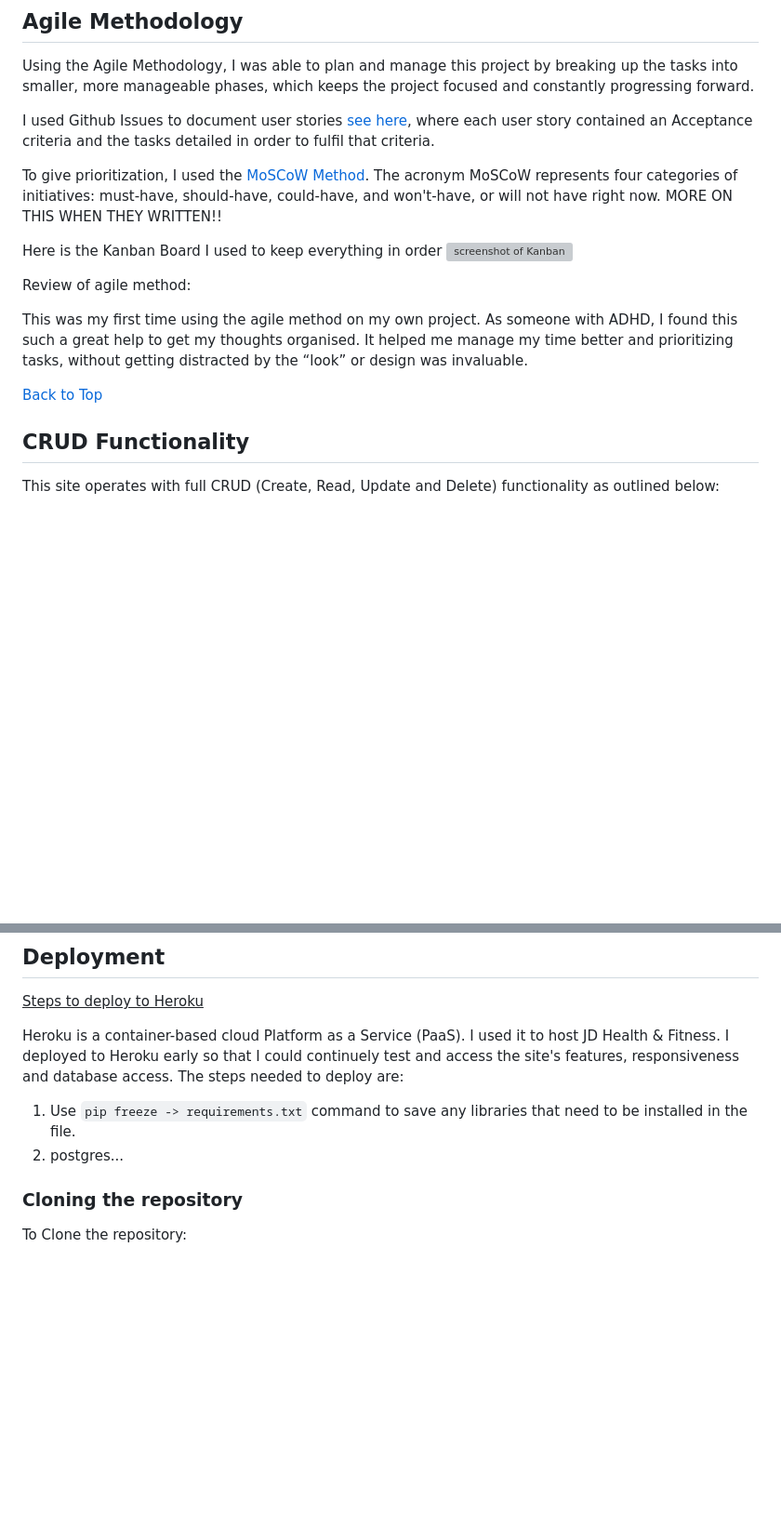
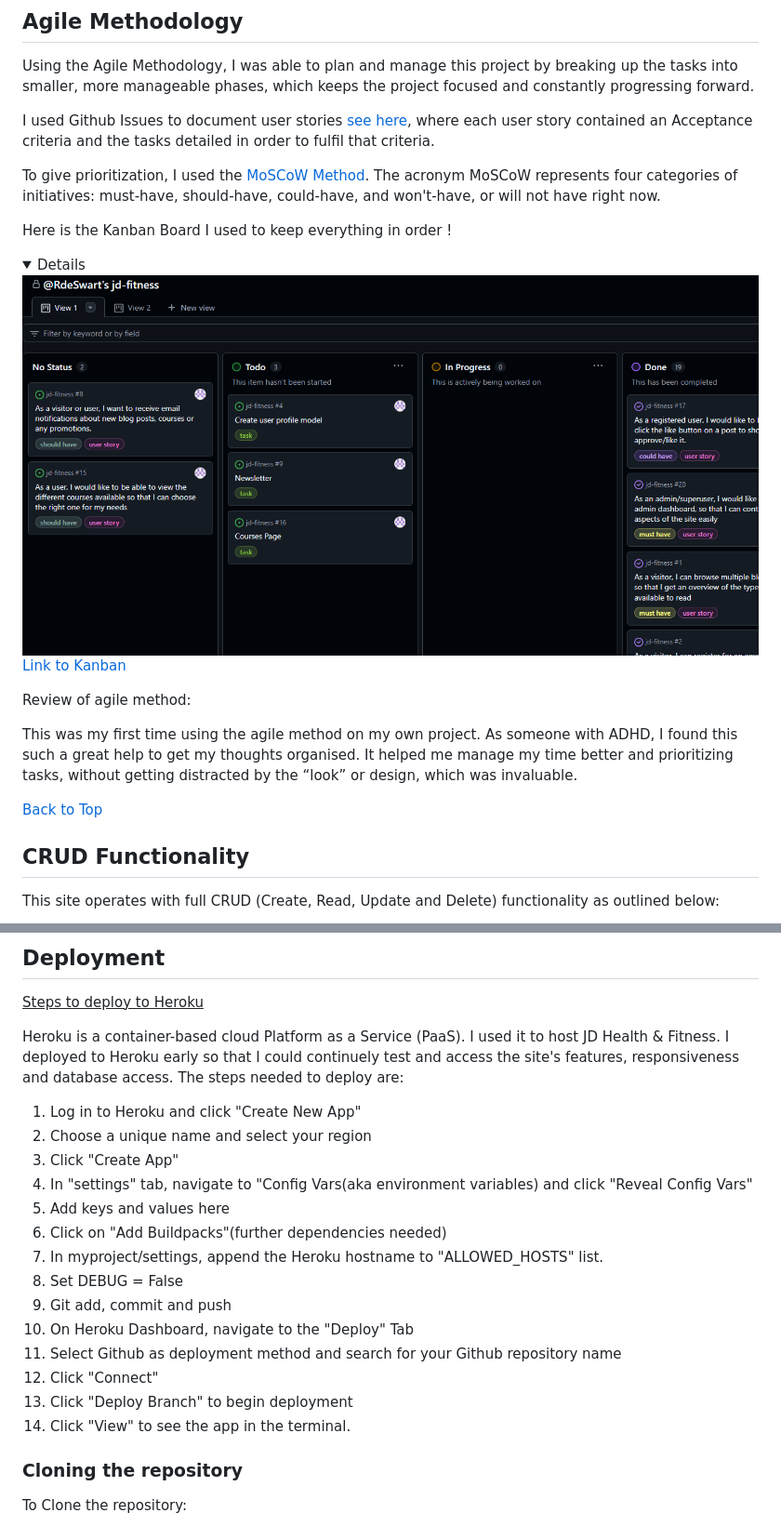
Before and after one commit to RdeSwart/jd-fitness-blog, a Markdown page: README.md, 2 parts joined by grey strips. Shown: that part at 93% size. GitHub-like rendering; pictures changed too: static/images/kanban.png (added); folded sections open; blank space fills up the shorter version; grey boxes are pictures that could not be loaded.

Commit message:
README: More details added to README file

````diff
--- a/README.md
+++ b/README.md
@@ -51,13 +51,15 @@ Using the Agile Methodology, I was able to plan and manage this project by break
 
 I used Github Issues to document user stories [see here](#https://github.com/users/RdeSwart/projects/3/views/1), where each user story contained an Acceptance criteria and the tasks detailed in order to fulfil that criteria.
 
-To give prioritization, I used the [MoSCoW Method](#link-it-here). The acronym MoSCoW represents four categories of initiatives: must-have, should-have, could-have, and won't-have, or will not have right now. MORE ON THIS WHEN THEY WRITTEN!!
+To give prioritization, I used the [MoSCoW Method](#link-it-here). The acronym MoSCoW represents four categories of initiatives: must-have, should-have, could-have, and won't-have, or will not have right now.
 
 
-Here is the Kanban Board I used to keep everything in order ![screenshot of Kanban](https://github.com/users/RdeSwart/projects/3)
+Here is the Kanban Board I used to keep everything in order !<details>
+![Screenshot of Kanban](static/images/kanban.png)
+[Link to Kanban](https://github.com/users/RdeSwart/projects/3)</details>
 
 
 Review of agile method:
 
-This was my first time using the agile method on my own project. As someone with ADHD, I found this such a great help to get my thoughts organised. It helped me manage my time better and prioritizing tasks, without getting distracted by the “look” or design was invaluable.
+This was my first time using the agile method on my own project. As someone with ADHD, I found this such a great help to get my thoughts organised. It helped me manage my time better and prioritizing tasks, without getting distracted by the “look” or design, which was invaluable.
 
@@ -288,8 +315,20 @@ Any unfixed Bugs:
 <ins>Steps to deploy to Heroku</ins>
 
 Heroku is a container-based cloud Platform as a Service (PaaS). I used it to host JD Health & Fitness. I deployed to Heroku early so that I could continuely test and access the site's features, responsiveness and database access. The steps needed to deploy are:
-1. Use ```pip freeze -> requirements.txt``` command to save any libraries that need to be installed in the file.
-2. postgres...
+1. Log in to Heroku and click "Create New App"
+2. Choose a unique name and select your region
+3. Click "Create App"
+4. In "settings" tab, navigate to "Config Vars(aka environment variables) and click "Reveal Config Vars"
+5. Add keys and values here
+6. Click on "Add Buildpacks"(further dependencies needed)
+7. In myproject/settings, append the Heroku hostname to "ALLOWED_HOSTS" list.
+8. Set DEBUG = False
+9. Git add, commit and push
+10. On Heroku Dashboard, navigate to the "Deploy" Tab
+11. Select Github as deployment method and search for your Github repository name
+12. Click "Connect"
+13. Click "Deploy Branch" to begin deployment
+14. Click "View" to see the app in the terminal.
 
 
 ### Cloning the repository
````
Also changed, not shown: other parts of README.md (+59 -33 lines), static/images/blog-detail-desktop.png (added), static/images/blog-detail-mobile.png (added), static/images/erd.png (added), static/images/main-page-desktop.png (added), static/images/main-page-mobile.png (added).
